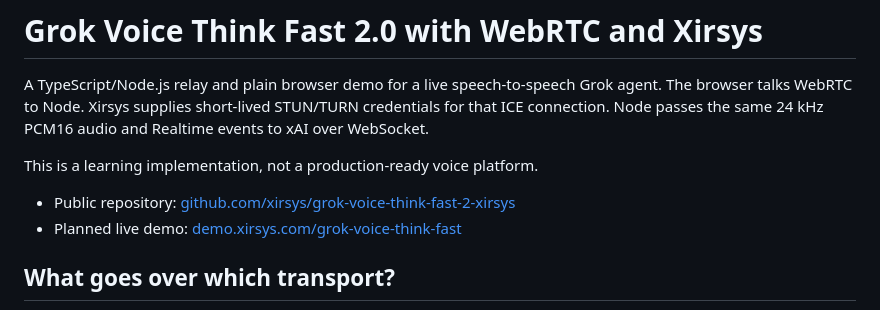
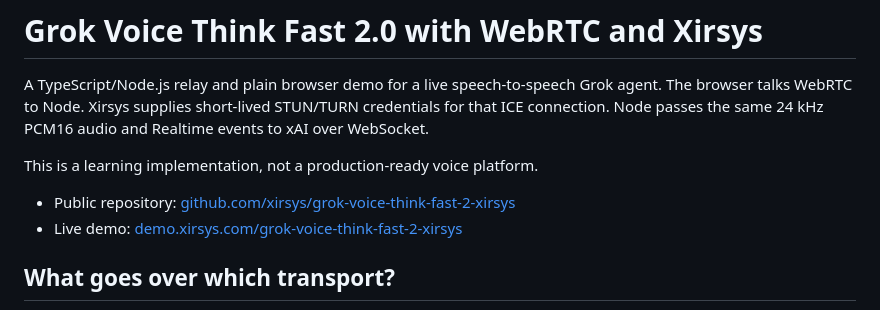
Before and after one commit to xirsys/grok-voice-think-fast-2-xirsys, a Markdown page: README.md, the part around the change. Drawn GitHub-style.

Commit message:
Update production demo URL

```diff
--- a/README.md
+++ b/README.md
@@ -8,7 +8,7 @@ PCM16 audio and Realtime events to xAI over WebSocket.
 This is a learning implementation, not a production-ready voice platform.
 
 - Public repository: [github.com/xirsys/grok-voice-think-fast-2-xirsys](https://github.com/xirsys/grok-voice-think-fast-2-xirsys)
-- Planned live demo: [demo.xirsys.com/grok-voice-think-fast](https://demo.xirsys.com/grok-voice-think-fast/)
+- Live demo: [demo.xirsys.com/grok-voice-think-fast-2-xirsys](https://demo.xirsys.com/grok-voice-think-fast-2-xirsys/)
 
 ## What goes over which transport?
 
```
